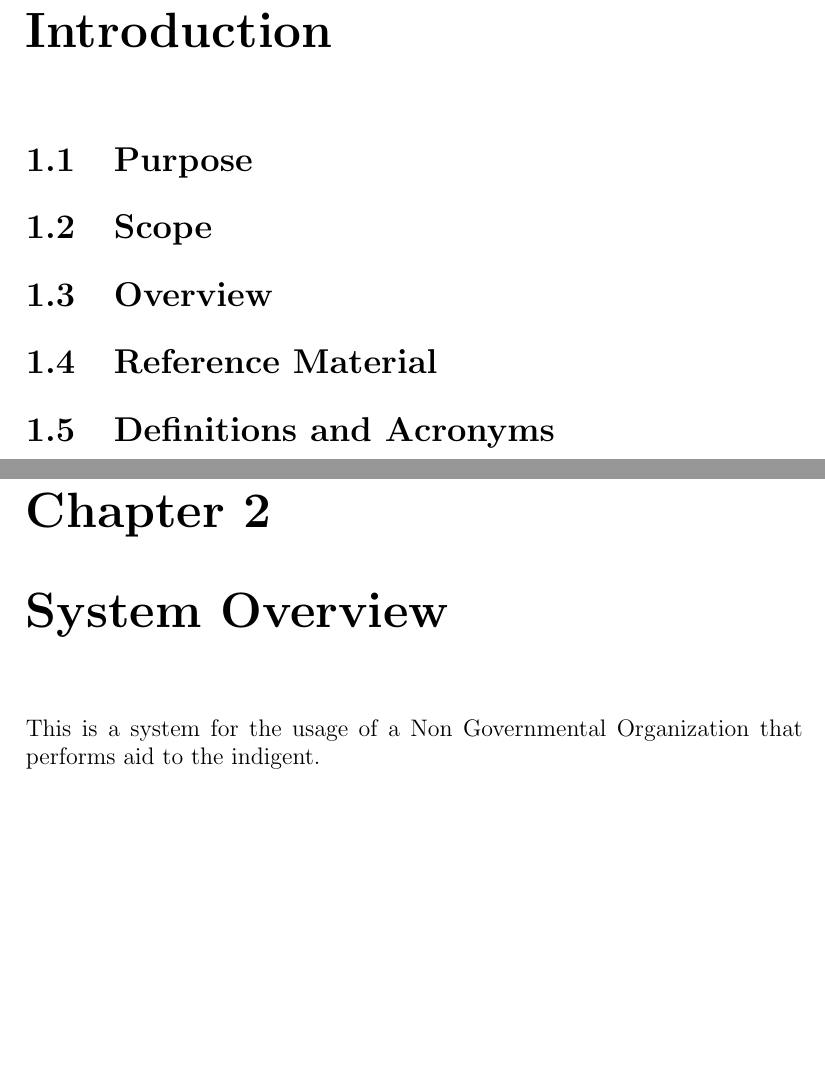
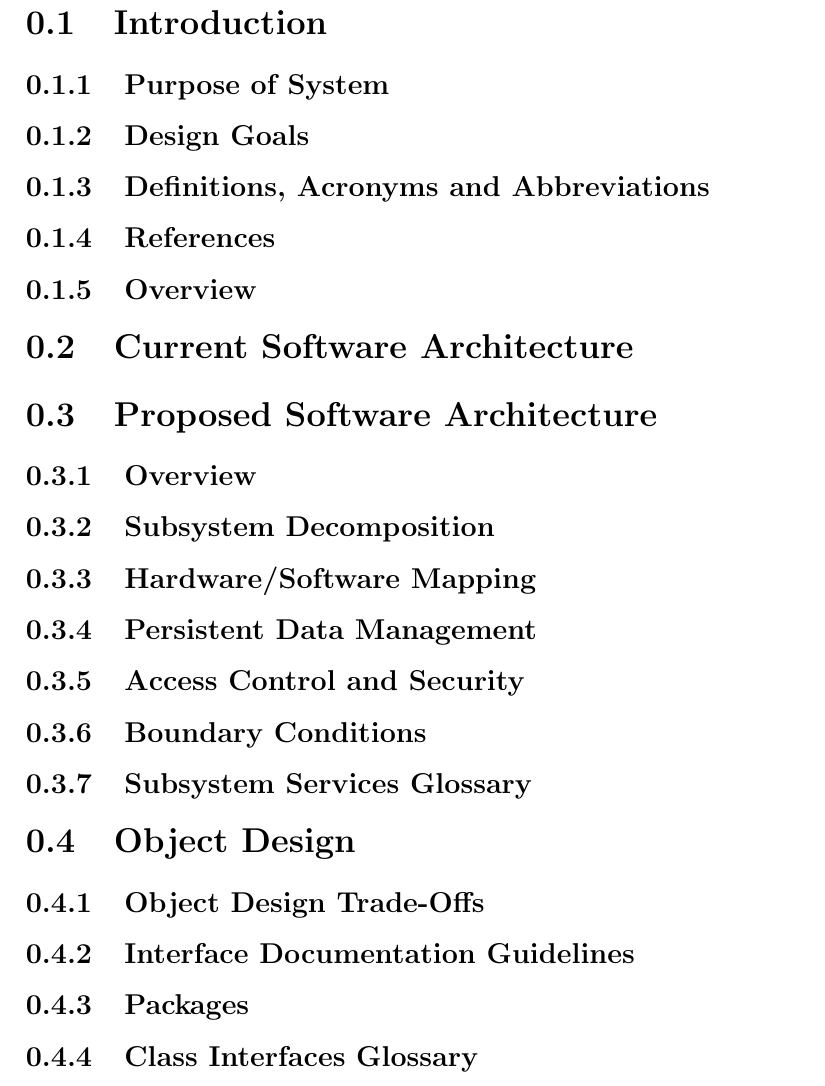
Before and after one commit to talhafatihbulbul/NGO-AOMSYS, a LaTeX document (sdd/sdd.tex): two parts of pages 3 and 4 of 12 before the commit and part of page 3 of 3 after it, the two joined at a grey line, cut so that both start at the same text, the shorter picture padded with empty space. Compiled offline with pdfLaTeX.

Commit message:
Revamped the sdd due to given template

```diff
--- a/sdd/sdd.tex
+++ b/sdd/sdd.tex
@@ -39,12 +39,23 @@
 
 	\tableofcontents
 
-	\chapter{Introduction}
-		\section{Purpose}
-		\section{Scope}
-		\section{Overview}
-		\section{Reference Material}
-		\section{Definitions and Acronyms}
-	\chapter{System Overview}
-		This is a system for the usage of a Non Governmental Organization that performs aid to the indigent.
-	\chapter{System Architecture}
+	\section{Introduction}
+		\subsection{Purpose of System}
+		\subsection{Design Goals}
+		\subsection{Definitions, Acronyms and Abbreviations}
+		\subsection{References}
+		\subsection{Overview}
+	\section{Current Software Architecture}
+	\section{Proposed Software Architecture}
+		\subsection{Overview}
+		\subsection{Subsystem Decomposition}
+		\subsection{Hardware/Software Mapping}
+		\subsection{Persistent Data Management}
+		\subsection{Access Control and Security}
+		\subsection{Boundary Conditions}
+		\subsection{Subsystem Services Glossary}
+	\section{Object Design}
+		\subsection{Object Design Trade-Offs}
+		\subsection{Interface Documentation Guidelines}
+		\subsection{Packages}
+		\subsection{Class Interfaces Glossary}
```
Also changed, not shown: sdd/sdd.tex (40 more changed lines).
